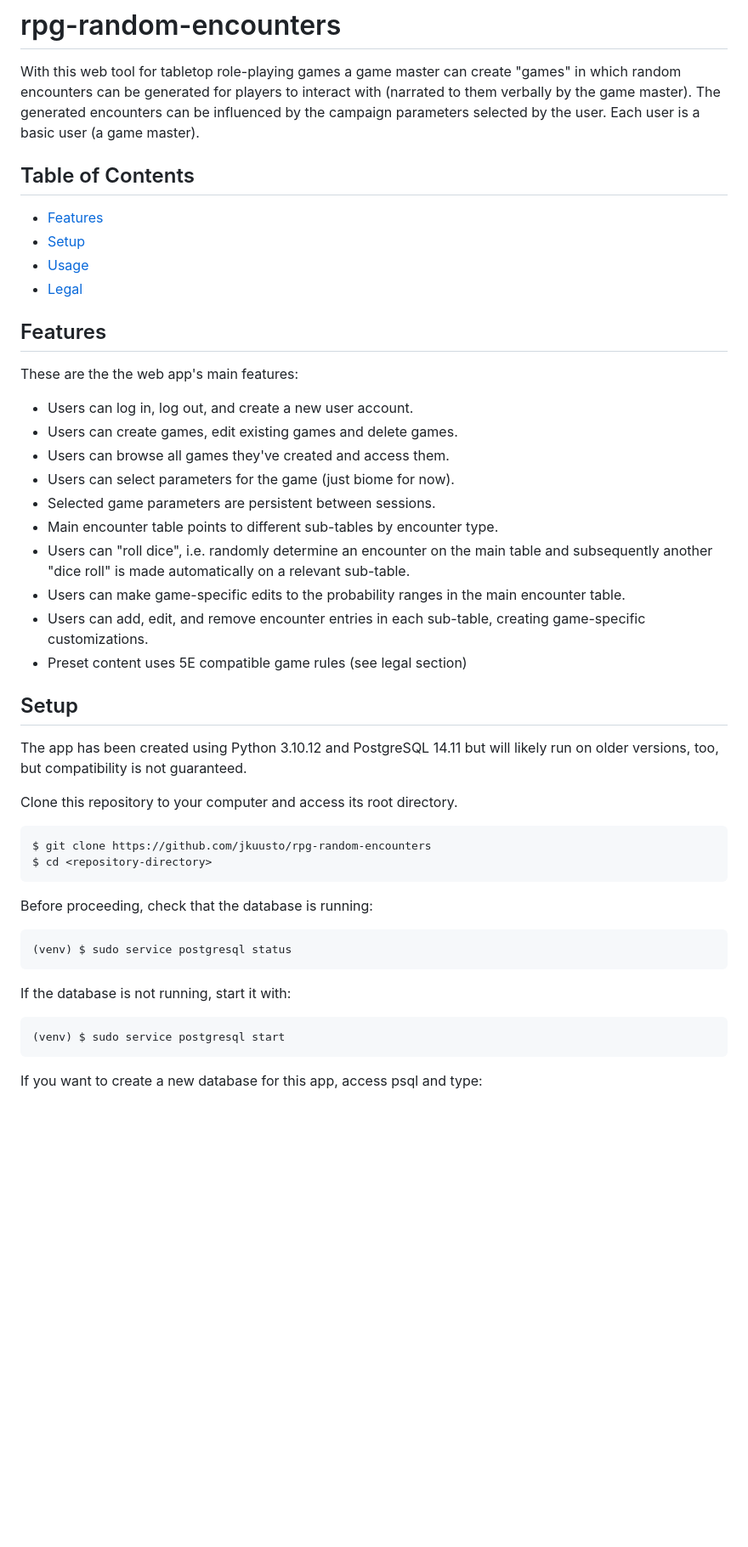
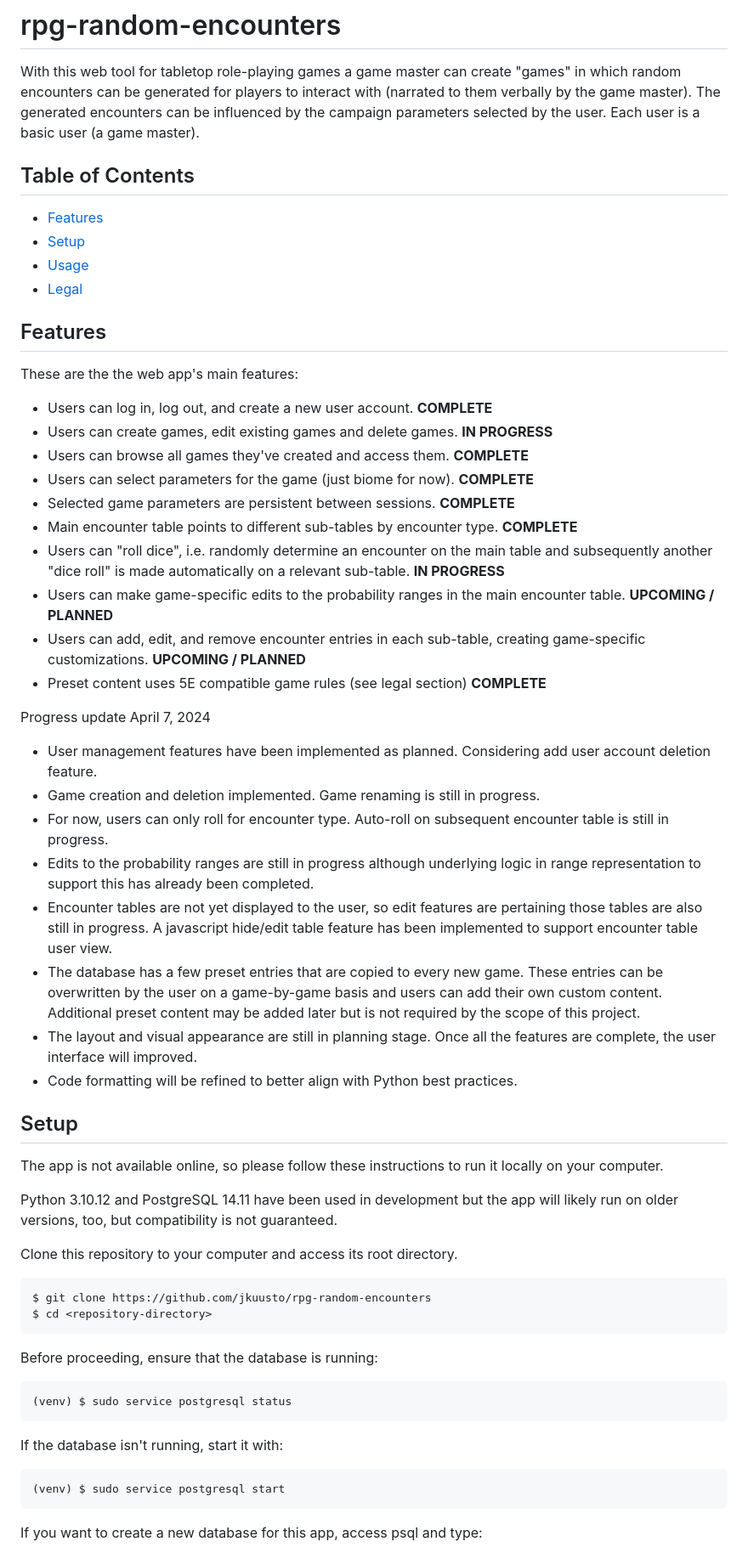
Before and after one commit to jkuusto/rpg-random-encounters, a Markdown page: README.md, the part around the change printed below. Shown: that part at 85% size. Rendered like a GitHub page; blank space fills up the shorter version.

Commit message:
Add usage instructions and updates on development progress to the features section.

````diff
--- a/README.md
+++ b/README.md
@@ -6,36 +6,62 @@ with (narrated to them verbally by the game master). The generated encounters
 can be influenced by the campaign parameters selected by the user.
 Each user is a basic user (a game master).
 
+
 ## Table of Contents
 - [Features](#features)
 - [Setup](#setup)
 - [Usage](#usage)
 - [Legal](#legal)
 
+
 ## Features
 
 These are the the web app's main features:
 
-- Users can log in, log out, and create a new user account.
-- Users can create games, edit existing games and delete games.
-- Users can browse all games they've created and access them.
-- Users can select parameters for the game (just biome for now).
-- Selected game parameters are persistent between sessions.
+- Users can log in, log out, and create a new user account. **COMPLETE**
+- Users can create games, edit existing games and delete games. **IN PROGRESS**
+- Users can browse all games they've created and access them. **COMPLETE**
+- Users can select parameters for the game (just biome for now). **COMPLETE**
+- Selected game parameters are persistent between sessions. **COMPLETE**
 - Main encounter table points to different sub-tables by encounter type.
+  **COMPLETE**
 - Users can "roll dice", i.e. randomly determine an encounter on the main
   table and subsequently another "dice roll" is made automatically on a
-  relevant sub-table.
+  relevant sub-table. **IN PROGRESS**
 - Users can make game-specific edits to the probability ranges in the main
-  encounter table.
+  encounter table. **UPCOMING / PLANNED**
 - Users can add, edit, and remove encounter entries in each sub-table,
-  creating game-specific customizations.
-- Preset content uses 5E compatible game rules (see legal section)
+  creating game-specific customizations. **UPCOMING / PLANNED**
+- Preset content uses 5E compatible game rules (see legal section) **COMPLETE**
+
+
+Progress update April 7, 2024
+- User management features have been implemented as planned. Considering add
+  user account deletion feature.
+- Game creation and deletion implemented. Game renaming is still in progress.
+- For now, users can only roll for encounter type. Auto-roll on subsequent
+  encounter table is still in progress.
+- Edits to the probability ranges are still in progress although underlying
+  logic in range representation to support this has already been completed.
+- Encounter tables are not yet displayed to the user, so edit features are
+  pertaining those tables are also still in progress. A javascript hide/edit
+  table feature has been implemented to support encounter table user view.
+- The database has a few preset entries that are copied to every new game.
+  These entries can be overwritten by the user on a game-by-game basis and
+  users can add their own custom content. Additional preset content may be
+  added later but is not required by the scope of this project.
+- The layout and visual appearance are still in planning stage. Once all the
+  features are complete, the user interface will improved.
+- Code formatting will be refined to better align with Python best practices.
 
 
 ## Setup
 
-The app has been created using Python 3.10.12 and PostgreSQL 14.11 but will
-likely run on older versions, too, but compatibility is not guaranteed.
+The app is not available online, so please follow these instructions to
+run it locally on your computer.
+
+Python 3.10.12 and PostgreSQL 14.11 have been used in development but the app
+will likely run on older versions, too, but compatibility is not guaranteed.
 
 Clone this repository to your computer and access its root directory.
 ```
@@ -43,11 +69,11 @@ $ git clone https://github.com/jkuusto/rpg-random-encounters
 $ cd <repository-directory>
 ```
 
-Before proceeding, check that the database is running:
+Before proceeding, ensure that the database is running:
 ```
 (venv) $ sudo service postgresql status
 ```
-If the database is not running, start it with:
+If the database isn't running, start it with:
 ```
 (venv) $ sudo service postgresql start
 ```
````
Also changed, not shown: other parts of README.md (+12 -3 lines).
